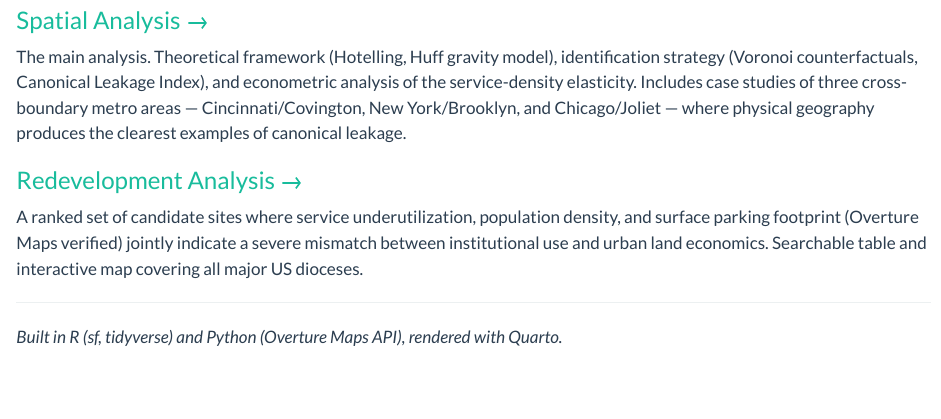
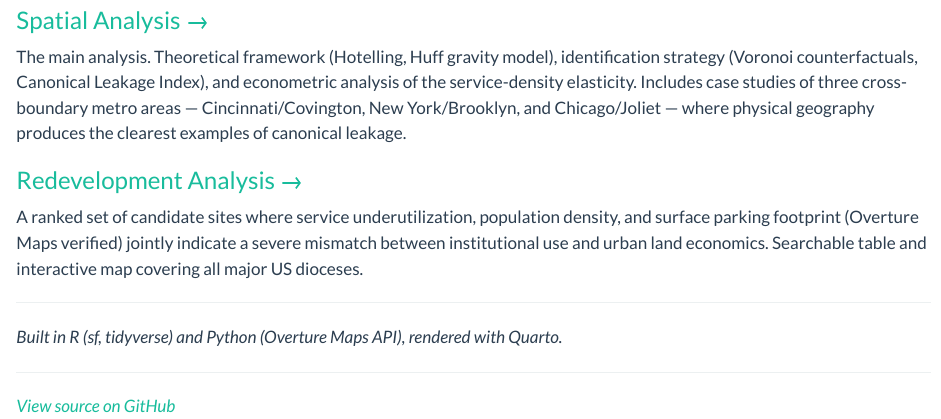
Before and after one commit to bleonardi/US_Catholic_Churches, a Quarto document (index.qmd): the page in a window 1100 px wide, from 380 px down. Rendered offline with R 4.5, knitr and Pandoc in place of Quarto, with nearby package versions.

Commit message:
Add README and source link

```diff
--- a/index.qmd
+++ b/index.qmd
@@ -22,3 +22,8 @@ A ranked set of candidate sites where service underutilization, population densi
 ---
 
 *Built in R (sf, tidyverse) and Python (Overture Maps API), rendered with Quarto.*
+
+
+---
+
+*[View source on GitHub](https://github.com/bleonardi/US_Catholic_Churches){target="_blank"}*
```
Also changed, not shown: README.md.
